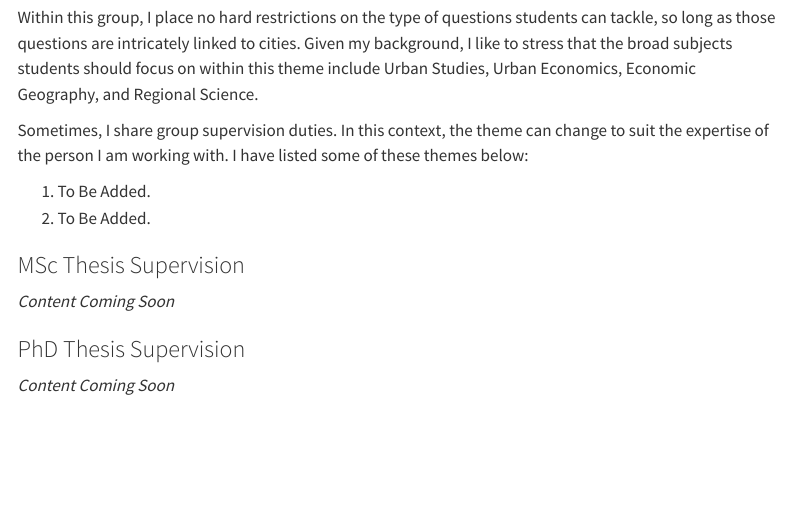
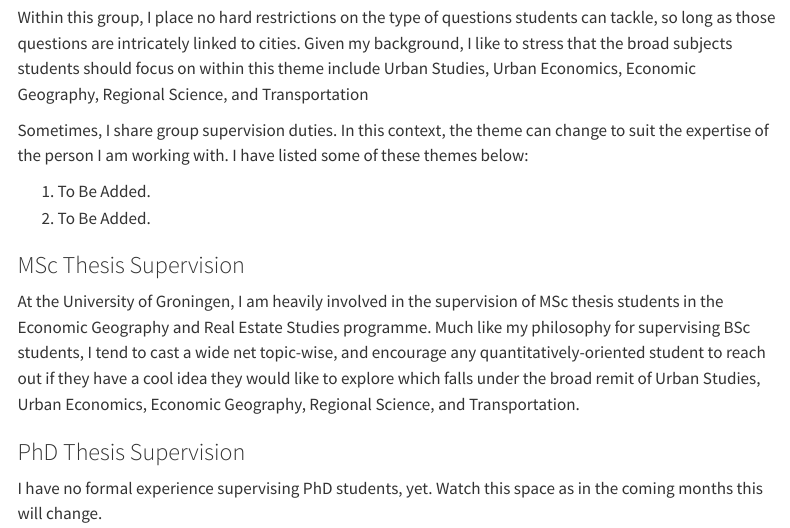
Before and after one commit to conor-o-driscoll/website, a Quarto document (teaching.qmd): the page in a window 1100 px wide, from 9600 px down. Rendered offline with R 4.5, knitr and Pandoc in place of Quarto, with nearby package versions; menus at the side of the page are left out.

Commit message:
edits to teaching file

```diff
--- a/teaching.qmd
+++ b/teaching.qmd
@@ -307,7 +307,7 @@ What fascinates me is this dual nature: cities are sites of opportunity and dyna
 
 Studying cities, for me, is a way to understand how spatial processes shape economic and social outcomes, how individual and collective decisions are mediated by place, and how policy can engage with these dynamics to foster more equitable and resilient futures. Cities aren’t just where things happen—they are how things happen.
 
-Within this group, I place no hard restrictions on the type of questions students can tackle, so long as those questions are intricately linked to cities. Given my background, I like to stress that the broad subjects students should focus on within this theme include Urban Studies, Urban Economics, Economic Geography, and Regional Science.
+Within this group, I place no hard restrictions on the type of questions students can tackle, so long as those questions are intricately linked to cities. Given my background, I like to stress that the broad subjects students should focus on within this theme include Urban Studies, Urban Economics, Economic Geography, Regional Science, and Transportation
 
 Sometimes, I share group supervision duties. In this context, the theme can change to suit the expertise of the person I am working with. I have listed some of these themes below:<br>
 
@@ -317,8 +317,8 @@ Sometimes, I share group supervision duties. In this context, the theme can chan
 
 ### MSc Thesis Supervision
 
-*Content Coming Soon*
+At the University of Groningen, I am heavily involved in the supervision of MSc thesis students in the Economic Geography and Real Estate Studies programme. Much like my philosophy for supervising BSc students, I tend to cast a wide net topic-wise, and encourage any quantitatively-oriented student to reach out if they have a cool idea they would like to explore which falls under the broad remit of Urban Studies, Urban Economics, Economic Geography, Regional Science, and Transportation.
 
 ### PhD Thesis Supervision
 
-*Content Coming Soon*
+I have no formal experience supervising PhD students, yet. Watch this space as in the coming months this will change.
```
Also changed, not shown: docs/search.json, 1 other file.
